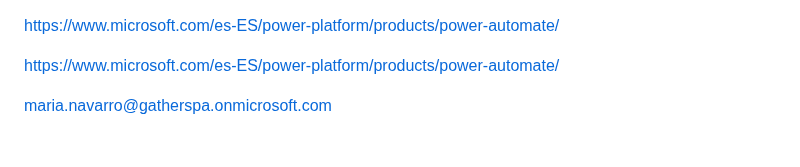
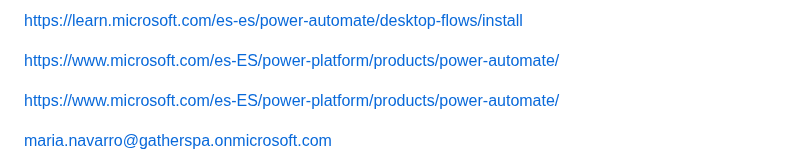
Before and after one commit to Mapaznavarro/EvaluandoTestAut01, a Markdown page: NOREADME.md, the part around the change. GitHub-like rendering.

Commit message:
Add installation link for Power Automate desktop flows
Added a link to the Power Automate desktop flows installation documentation.

```diff
--- a/NOREADME.md
+++ b/NOREADME.md
@@ -1,3 +1,5 @@
+https://learn.microsoft.com/es-es/power-automate/desktop-flows/install
+
 https://www.microsoft.com/es-ES/power-platform/products/power-automate/
 
 
```
